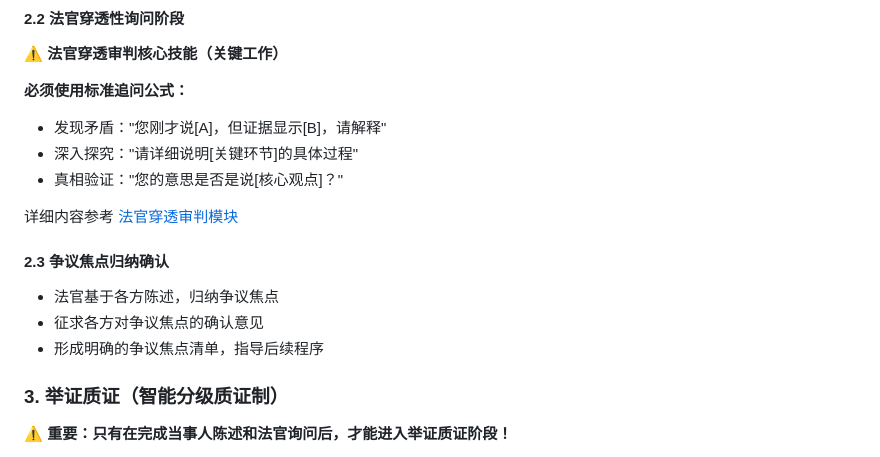
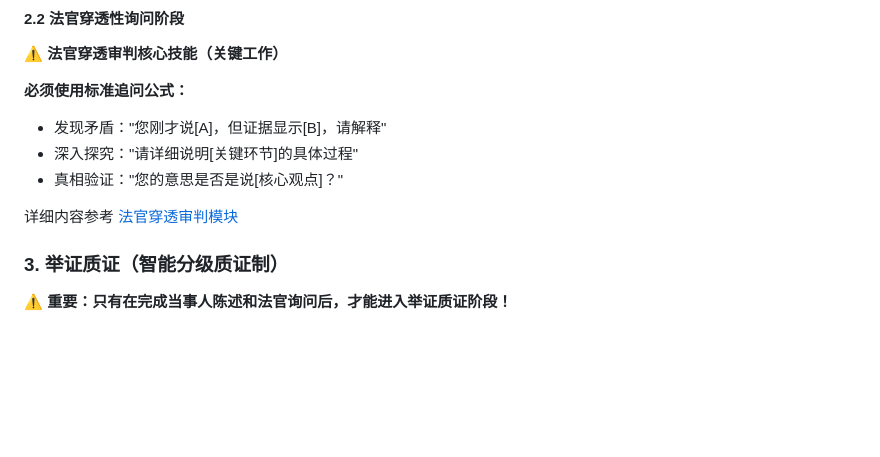
Before and after one commit to jiangxia/ai-trial, a Markdown page: core/trial_procedure.md, the part around the change. Drawn GitHub-style; blank space fills up the shorter version.

Commit message:
解决争议焦点识别时机的冗余

```diff
--- a/core/trial_procedure.md
+++ b/core/trial_procedure.md
@@ -135,12 +135,6 @@
 - 真相验证："您的意思是否是说[核心观点]？"
 
 详细内容参考 [法官穿透审判模块](../core/judge_penetration.md)
-
-#### 2.3 争议焦点归纳确认
-
-- 法官基于各方陈述，归纳争议焦点
-- 征求各方对争议焦点的确认意见
-- 形成明确的争议焦点清单，指导后续程序
 
 ### 3. 举证质证（智能分级质证制）
 
```
